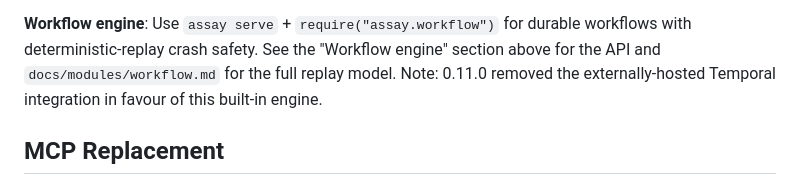
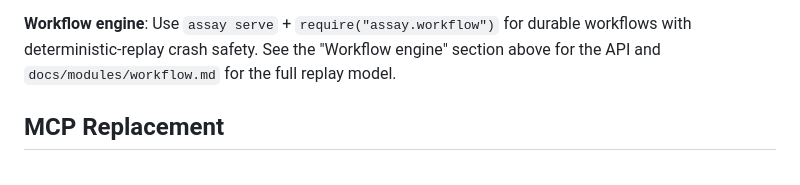
Before and after one commit to developerinlondon/assay, a Markdown page: SKILL.md, the part around the change. Drawn GitHub-style.

Commit message:
docs(skill): drop the "0.11.0 removed temporal" historical note
The SKILL.md workflow-engine paragraph carried a trailing "Note: 0.11.0
removed the externally-hosted Temporal integration…" sentence that
described the past rather than current behaviour. Docs should describe
what assay IS, not what it USED TO BE — anyone looking at SKILL.md
wants to know what the workflow engine does today, not navigate a
migration from a since-deleted module.

The canonical "why doesn't assay.temporal exist?" answer remains in the
0.11.0 CHANGELOG entry, which is where release history belongs.

```diff
--- a/SKILL.md
+++ b/SKILL.md
@@ -603,8 +603,7 @@ builtin handles nested tables.
 
 **Workflow engine**: Use `assay serve` + `require("assay.workflow")` for durable workflows with
 deterministic-replay crash safety. See the "Workflow engine" section above for the API and
-`docs/modules/workflow.md` for the full replay model. Note: 0.11.0 removed the externally-hosted
-Temporal integration in favour of this built-in engine.
+`docs/modules/workflow.md` for the full replay model.
 
 ## MCP Replacement
 
```
